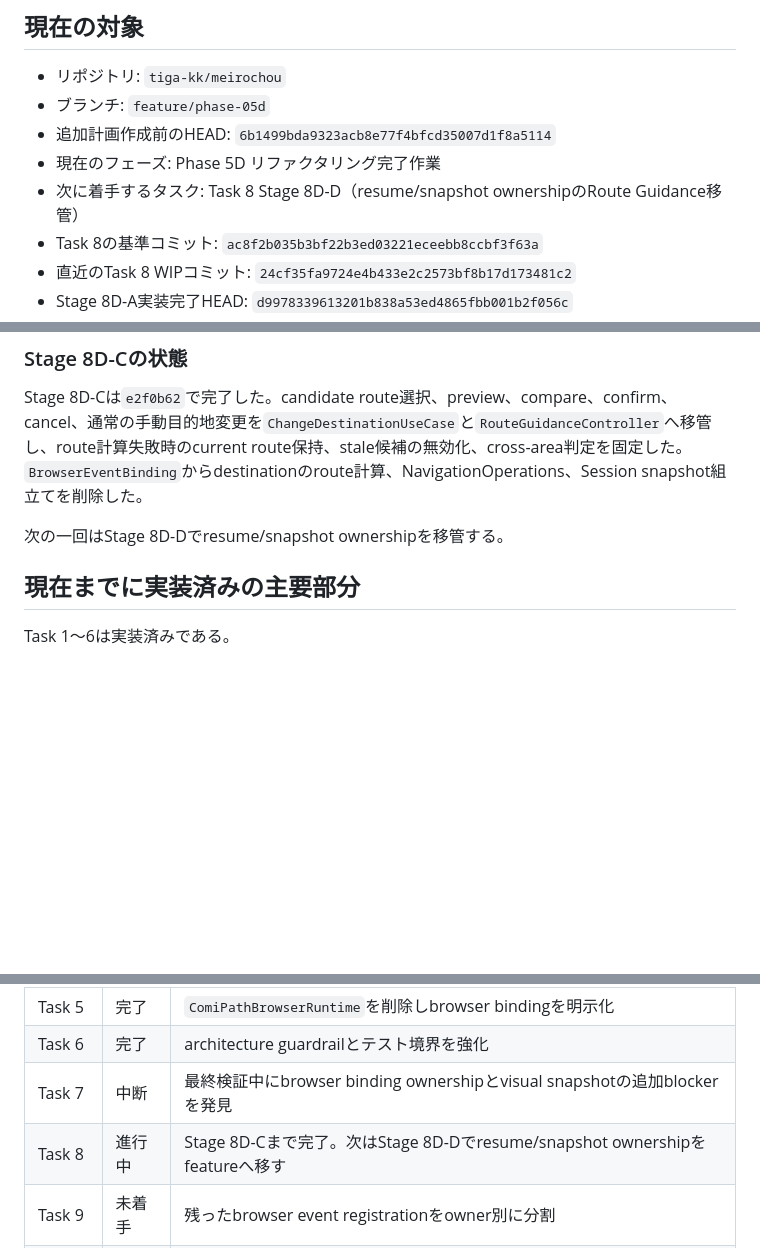
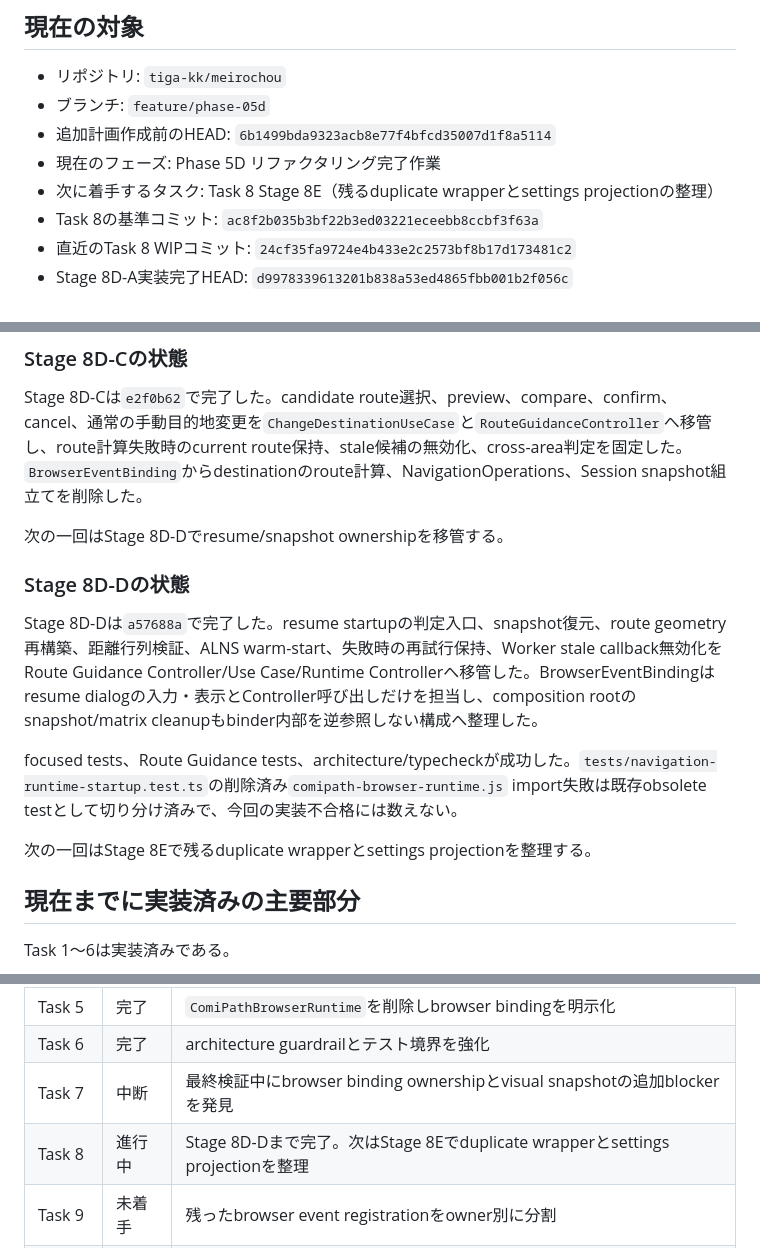
Before and after one commit to tiga-kk/meirochou, a Markdown page: docs/status/progress.md, 3 parts joined by grey strips. GitHub-like rendering; blank space fills up the shorter version.

Commit message:
docs(phase-5d): record stage 8d-d completion

```diff
--- a/docs/status/progress.md
+++ b/docs/status/progress.md
@@ -8,7 +8,7 @@
 - ブランチ: `feature/phase-05d`
 - 追加計画作成前のHEAD: `6b1499bda9323acb8e77f4bfcd35007d1f8a5114`
 - 現在のフェーズ: Phase 5D リファクタリング完了作業
-- 次に着手するタスク: Task 8 Stage 8D-D（resume/snapshot ownershipのRoute Guidance移管）
+- 次に着手するタスク: Task 8 Stage 8E（残るduplicate wrapperとsettings projectionの整理）
 - Task 8の基準コミット: `ac8f2b035b3bf22b3ed03221eceebb8ccbf3f63a`
 - 直近のTask 8 WIPコミット: `24cf35fa9724e4b433e2c2573bf8b17d173481c2`
 - Stage 8D-A実装完了HEAD: `d9978339613201b838a53ed4865fbb001b2f056c`
@@ -56,6 +56,14 @@ Stage 8D-Bは完了した。Circle Status保存後のpurchase/hold別Route Guida
 Stage 8D-Cは`e2f0b62`で完了した。candidate route選択、preview、compare、confirm、cancel、通常の手動目的地変更を`ChangeDestinationUseCase`と`RouteGuidanceController`へ移管し、route計算失敗時のcurrent route保持、stale候補の無効化、cross-area判定を固定した。`BrowserEventBinding`からdestinationのroute計算、NavigationOperations、Session snapshot組立てを削除した。
 
 次の一回はStage 8D-Dでresume/snapshot ownershipを移管する。
+
+### Stage 8D-Dの状態
+
+Stage 8D-Dは`a57688a`で完了した。resume startupの判定入口、snapshot復元、route geometry再構築、距離行列検証、ALNS warm-start、失敗時の再試行保持、Worker stale callback無効化をRoute Guidance Controller/Use Case/Runtime Controllerへ移管した。BrowserEventBindingはresume dialogの入力・表示とController呼び出しだけを担当し、composition rootのsnapshot/matrix cleanupもbinder内部を逆参照しない構成へ整理した。
+
+focused tests、Route Guidance tests、architecture/typecheckが成功した。`tests/navigation-runtime-startup.test.ts`の削除済み`comipath-browser-runtime.js` import失敗は既存obsolete testとして切り分け済みで、今回の実装不合格には数えない。
+
+次の一回はStage 8Eで残るduplicate wrapperとsettings projectionを整理する。
 
 ## 現在までに実装済みの主要部分
 
@@ -137,7 +145,7 @@ Task 7で得た検証結果は原因調査のbaselineとして利用するが、
 | Task 5 | 完了 | `ComiPathBrowserRuntime`を削除しbrowser bindingを明示化 |
 | Task 6 | 完了 | architecture guardrailとテスト境界を強化 |
 | Task 7 | 中断 | 最終検証中にbrowser binding ownershipとvisual snapshotの追加blockerを発見 |
-| Task 8 | 進行中 | Stage 8D-Cまで完了。次はStage 8D-Dでresume/snapshot ownershipをfeatureへ移す |
+| Task 8 | 進行中 | Stage 8D-Dまで完了。次はStage 8Eでduplicate wrapperとsettings projectionを整理 |
 | Task 9 | 未着手 | 残ったbrowser event registrationをowner別に分割 |
 | Task 10 | 未着手 | visual snapshot 5件を根拠付きで解消 |
 | Task 11 | 未着手 | 修正後HEADでPhase 5D全体を再検証 |
```
